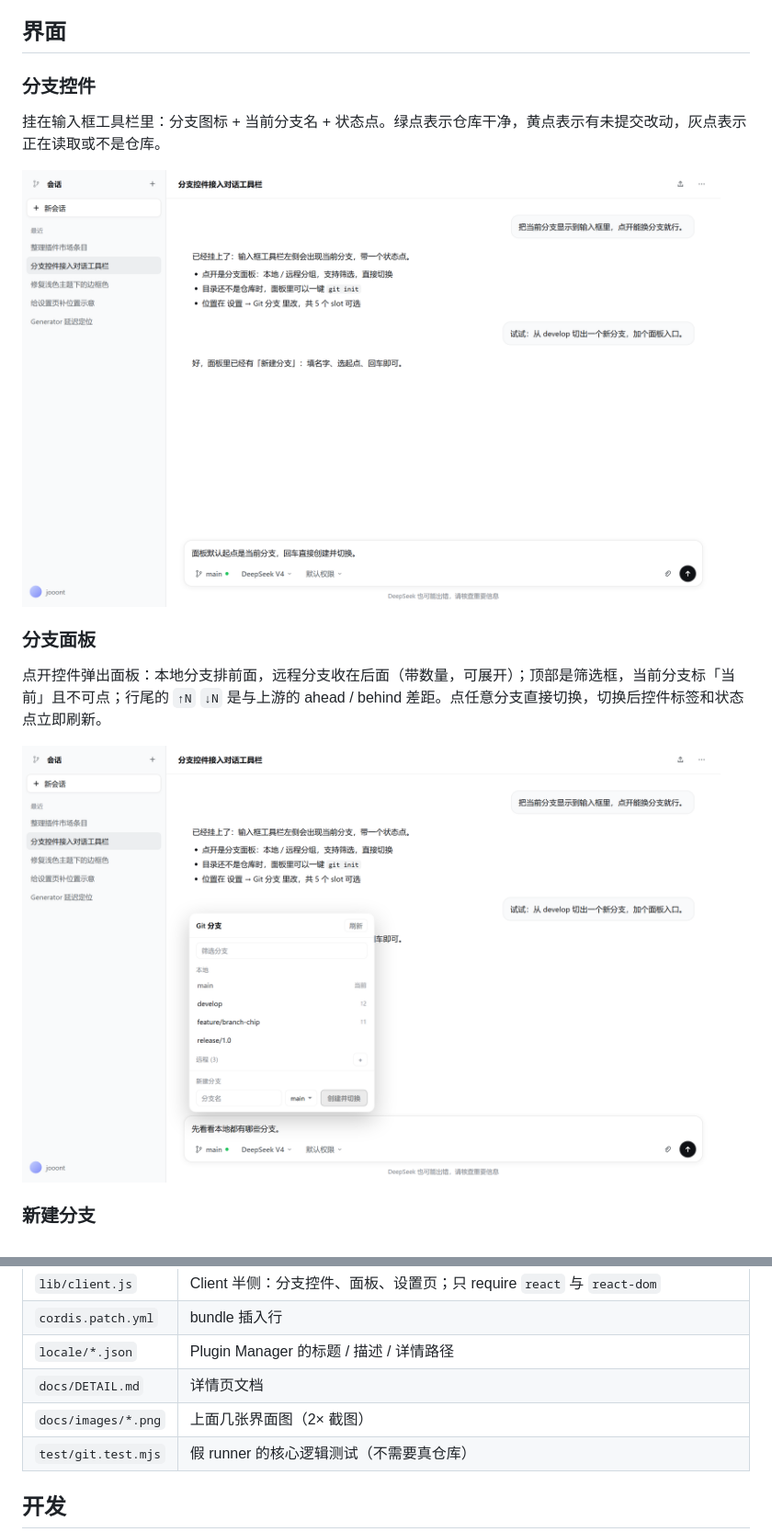
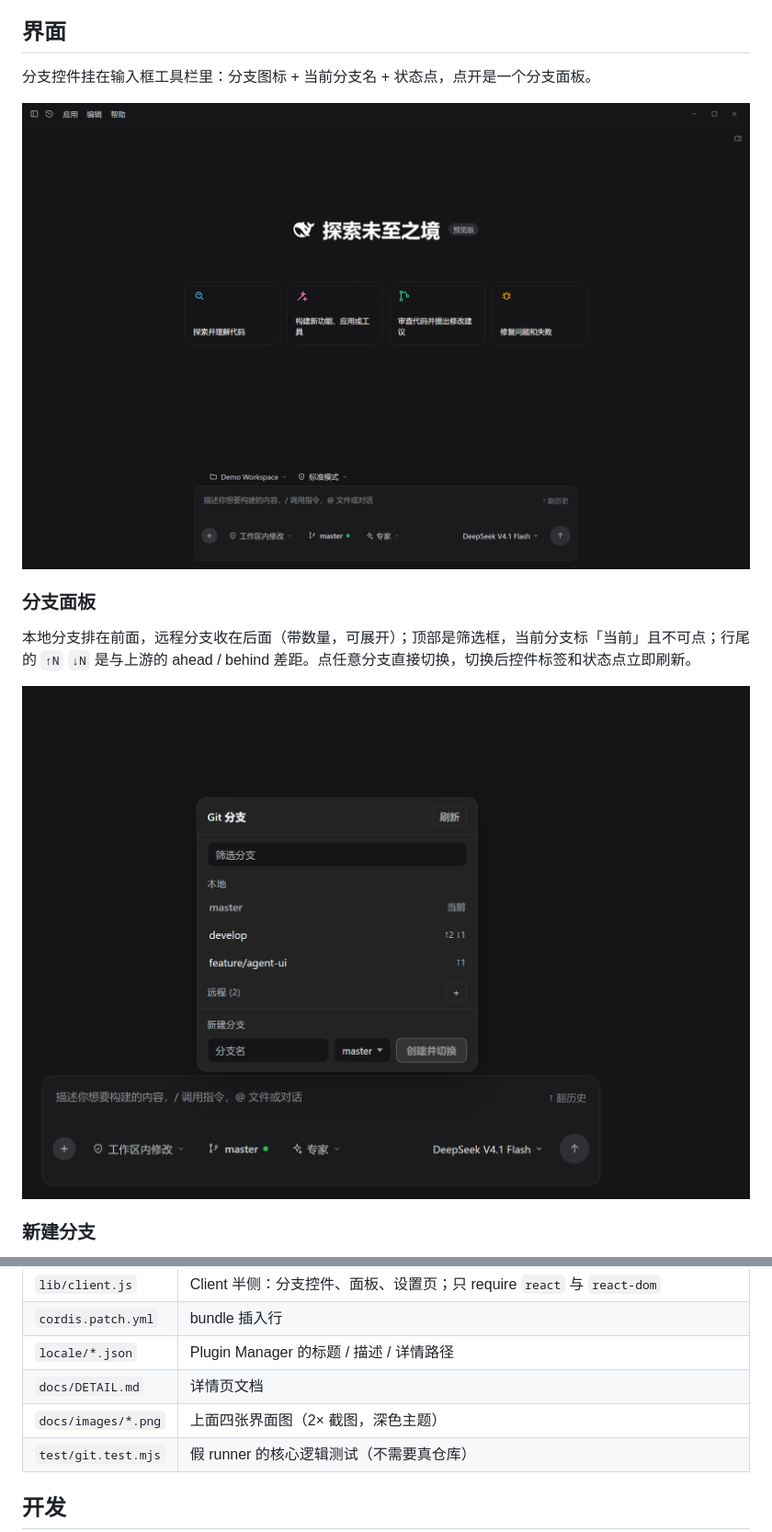
Before and after one commit to LijunTong/git-branch-tool, a Markdown page: README.md, 2 parts joined by grey strips. Shown at 92% size. Rendered like a GitHub page; pictures changed too: docs/images/branch-chip.png (deleted), docs/images/branch-panel.png, docs/images/overview.png (added).

```diff
--- a/README.md
+++ b/README.md
@@ -8,17 +8,15 @@ DSH bundle：在对话里切换 / 新建 Git 分支，支持为非 Git 目录初
 
 ## 界面
 
-### 分支控件
+分支控件挂在输入框工具栏里：分支图标 + 当前分支名 + 状态点，点开是一个分支面板。
 
-挂在输入框工具栏里：分支图标 + 当前分支名 + 状态点。绿点表示仓库干净，黄点表示有未提交改动，灰点表示正在读取或不是仓库。
-
-<img width="760" src="docs/images/branch-chip.png" alt="输入框里的分支控件">
+<img width="1000" src="docs/images/overview.png" alt="DSH 首页：分支控件在输入框工具栏">
 
 ### 分支面板
 
-点开控件弹出面板：本地分支排前面，远程分支收在后面（带数量，可展开）；顶部是筛选框，当前分支标「当前」且不可点；行尾的 `↑N` `↓N` 是与上游的 ahead / behind 差距。点任意分支直接切换，切换后控件标签和状态点立即刷新。
+本地分支排在前面，远程分支收在后面（带数量，可展开）；顶部是筛选框，当前分支标「当前」且不可点；行尾的 `↑N` `↓N` 是与上游的 ahead / behind 差距。点任意分支直接切换，切换后控件标签和状态点立即刷新。
 
-<img width="760" src="docs/images/branch-panel.png" alt="分支面板">
+<img width="860" src="docs/images/branch-panel.png" alt="分支面板">
 
 ### 新建分支
 
@@ -56,7 +52,7 @@ plugin_manager action=install_bundle target=<此目录绝对路径>
 | `cordis.patch.yml` | bundle 插入行 |
 | `locale/*.json` | Plugin Manager 的标题 / 描述 / 详情路径 |
 | `docs/DETAIL.md` | 详情页文档 |
-| `docs/images/*.png` | 上面几张界面图（2× 截图） |
+| `docs/images/*.png` | 上面四张界面图（2× 截图，深色主题） |
 | `test/git.test.mjs` | 假 runner 的核心逻辑测试（不需要真仓库） |
 
 ## 开发
```
Also changed, not shown: other parts of README.md (+5 -7 lines), docs/images/init-repo.png, docs/images/new-branch.png, docs/images/settings-placement.png (deleted).
